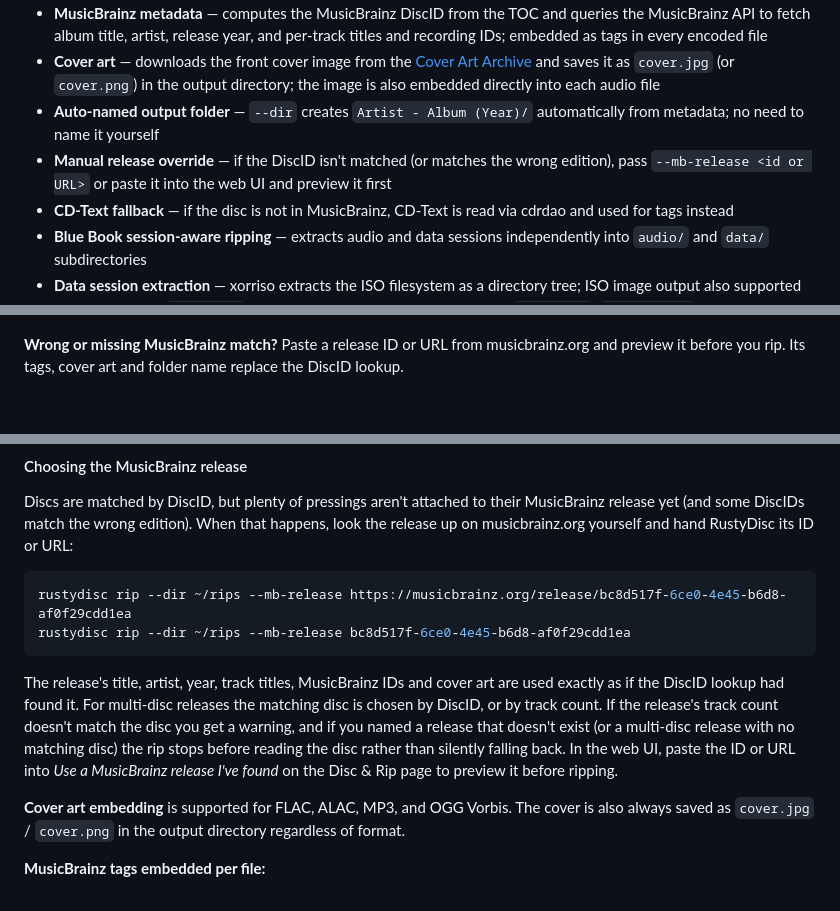
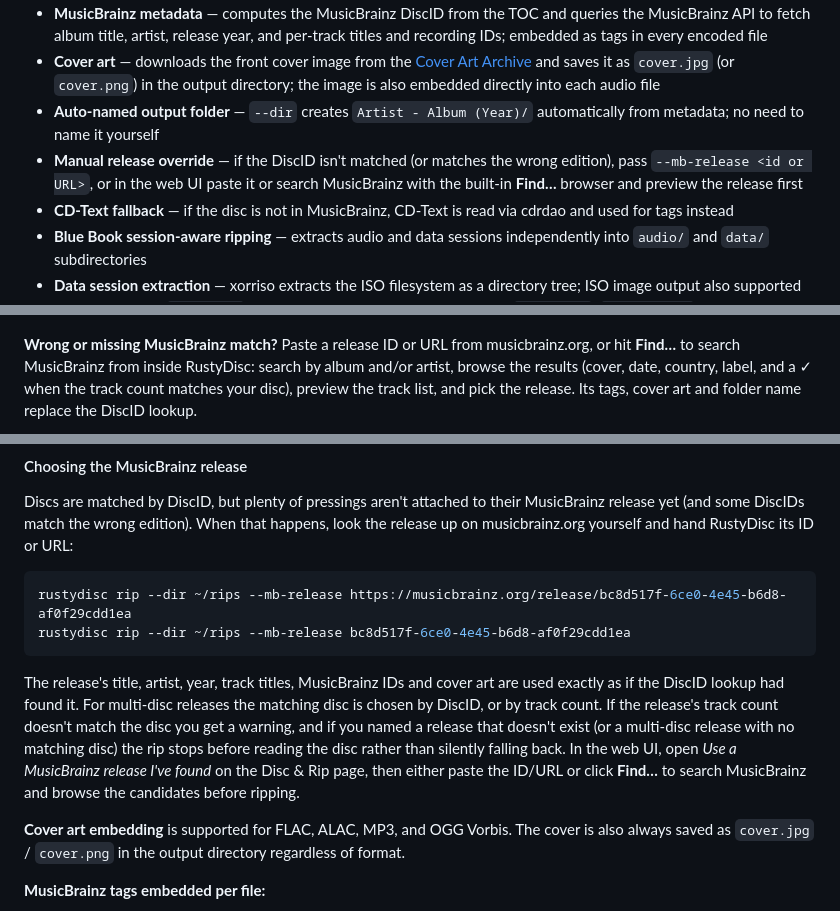
Before and after one commit to WB2024/DiscCTL, a Markdown page: README.md, 3 parts joined by grey strips. GitHub-like rendering; blank space fills up the shorter version.

````diff
--- a/README.md
+++ b/README.md
@@ -177,7 +177,7 @@ Format constraints are enforced **before** any hardware is touched, so you get a
 - **MusicBrainz metadata** — computes the MusicBrainz DiscID from the TOC and queries the MusicBrainz API to fetch album title, artist, release year, and per-track titles and recording IDs; embedded as tags in every encoded file
 - **Cover art** — downloads the front cover image from the [Cover Art Archive](https://coverartarchive.org) and saves it as `cover.jpg` (or `cover.png`) in the output directory; the image is also embedded directly into each audio file
 - **Auto-named output folder** — `--dir` creates `Artist - Album (Year)/` automatically from metadata; no need to name it yourself
-- **Manual release override** — if the DiscID isn't matched (or matches the wrong edition), pass `--mb-release <id or URL>` or paste it into the web UI and preview it first
+- **Manual release override** — if the DiscID isn't matched (or matches the wrong edition), pass `--mb-release <id or URL>`, or in the web UI paste it or search MusicBrainz with the built-in **Find…** browser and preview the release first
 - **CD-Text fallback** — if the disc is not in MusicBrainz, CD-Text is read via cdrdao and used for tags instead
 - **Blue Book session-aware ripping** — extracts audio and data sessions independently into `audio/` and `data/` subdirectories
 - **Data session extraction** — xorriso extracts the ISO filesystem as a directory tree; ISO image output also supported
@@ -216,5 +216,5 @@ Want to look around first? `rustydisc serve --mock` simulates a drive, with no h
 
 <p align="center"><img src="Images/Screenshots/disc-scan.png" alt="Disc scan with MusicBrainz match" width="820"></p>
 
-**Wrong or missing MusicBrainz match?** Paste a release ID or URL from musicbrainz.org and preview it before you rip. Its tags, cover art and folder name replace the DiscID lookup.
+**Wrong or missing MusicBrainz match?** Paste a release ID or URL from musicbrainz.org, or hit **Find…** to search MusicBrainz from inside RustyDisc: search by album and/or artist, browse the results (cover, date, country, label, and a ✓ when the track count matches your disc), preview the track list, and pick the release. Its tags, cover art and folder name replace the DiscID lookup.
 
@@ -540,7 +542,7 @@ rustydisc rip --dir ~/rips --mb-release https://musicbrainz.org/release/bc8d517f
 rustydisc rip --dir ~/rips --mb-release bc8d517f-6ce0-4e45-b6d8-af0f29cdd1ea
 ```
 
-The release's title, artist, year, track titles, MusicBrainz IDs and cover art are used exactly as if the DiscID lookup had found it. For multi-disc releases the matching disc is chosen by DiscID, or by track count. If the release's track count doesn't match the disc you get a warning, and if you named a release that doesn't exist (or a multi-disc release with no matching disc) the rip stops before reading the disc rather than silently falling back. In the web UI, paste the ID or URL into *Use a MusicBrainz release I've found* on the Disc & Rip page to preview it before ripping.
+The release's title, artist, year, track titles, MusicBrainz IDs and cover art are used exactly as if the DiscID lookup had found it. For multi-disc releases the matching disc is chosen by DiscID, or by track count. If the release's track count doesn't match the disc you get a warning, and if you named a release that doesn't exist (or a multi-disc release with no matching disc) the rip stops before reading the disc rather than silently falling back. In the web UI, open *Use a MusicBrainz release I've found* on the Disc & Rip page, then either paste the ID/URL or click **Find…** to search MusicBrainz and browse the candidates before ripping.
 
 **Cover art embedding** is supported for FLAC, ALAC, MP3, and OGG Vorbis. The cover is also always saved as `cover.jpg` / `cover.png` in the output directory regardless of format.
 
````
Also changed, not shown: other parts of README.md (+3 -1 lines), Images/Screenshots/musicbrainz-search.png (added), 6 other files.
